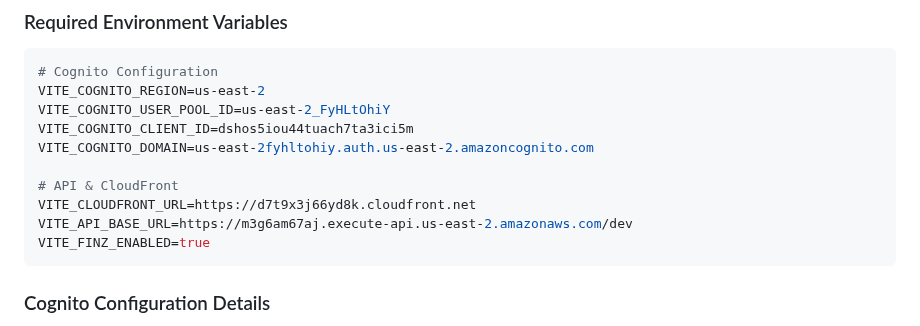
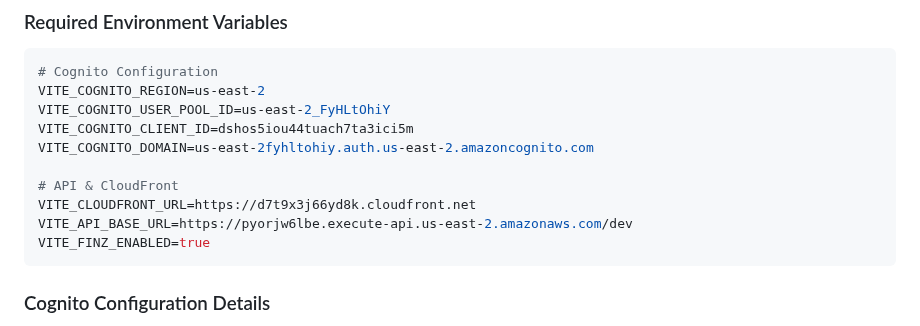
Before and after one commit to CVDExInfo/financial-planning-u, a Markdown page: README.md, the part around the change. Rendered like a GitHub page.

````diff
--- a/README.md
+++ b/README.md
@@ -67,7 +67,7 @@ VITE_COGNITO_DOMAIN=us-east-2fyhltohiy.auth.us-east-2.amazoncognito.com
 
 # API & CloudFront
 VITE_CLOUDFRONT_URL=https://d7t9x3j66yd8k.cloudfront.net
-VITE_API_BASE_URL=https://m3g6am67aj.execute-api.us-east-2.amazonaws.com/dev
+VITE_API_BASE_URL=https://pyorjw6lbe.execute-api.us-east-2.amazonaws.com/dev
 VITE_FINZ_ENABLED=true
 ```
 
````
Also changed, not shown: FINANZAS_AUTH_CALLBACK_FIX.md (added, +313 -0 lines).
